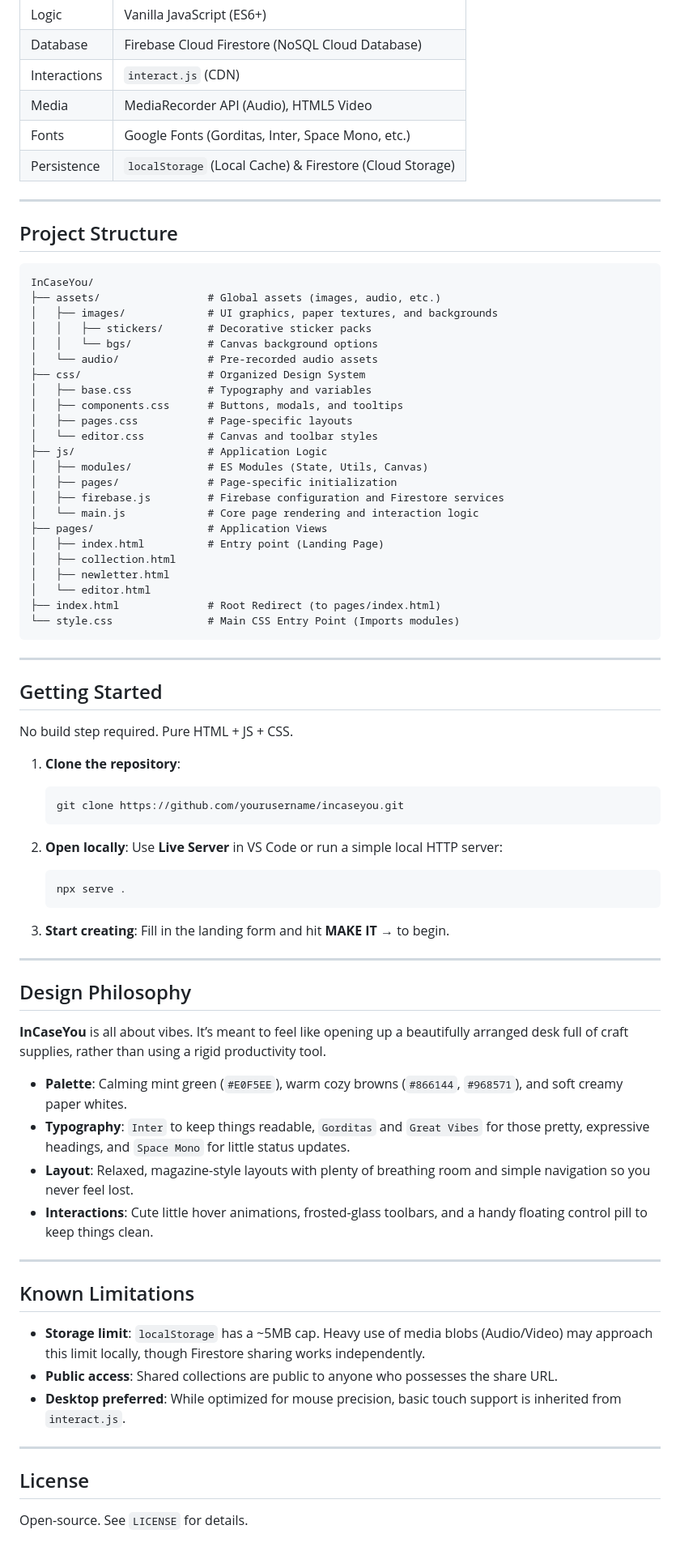
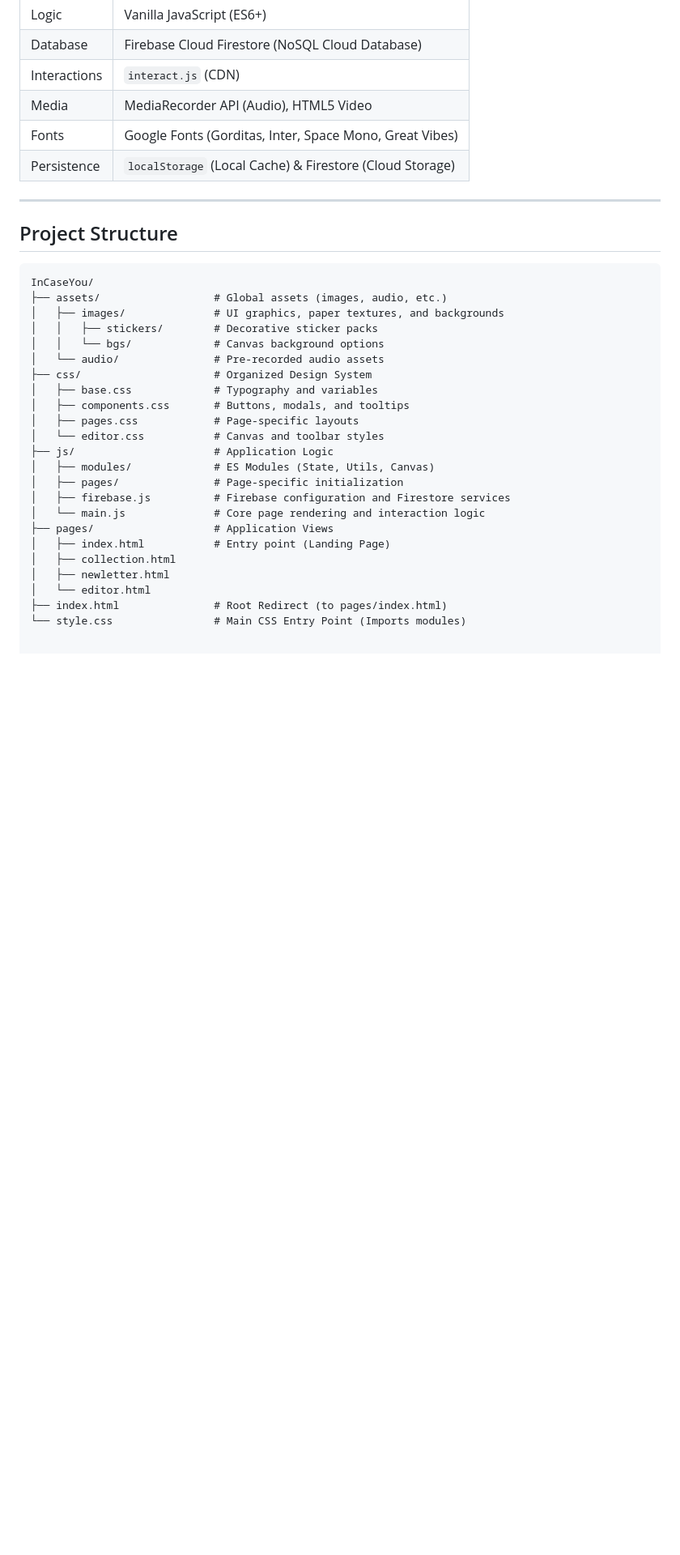
Before and after one commit to arhennia/InCaseYou, a Markdown page: README.md, the part around one of its changes. Shown at 81% size. GitHub-like rendering; blank space fills up the shorter version.

Commit message:
Revise README content for clarity and detail
Updated README.md to enhance descriptions and improve clarity.

````diff
--- a/README.md
+++ b/README.md
@@ -67,7 +69,7 @@ Every element on the canvas behaves like a professional editor object: **draggab
 | Database | Firebase Cloud Firestore (NoSQL Cloud Database) |
 | Interactions | `interact.js` (CDN) |
 | Media | MediaRecorder API (Audio), HTML5 Video |
-| Fonts | Google Fonts (Gorditas, Inter, Space Mono, etc.) |
+| Fonts | Google Fonts (Gorditas, Inter, Space Mono, Great Vibes) |
 | Persistence | `localStorage` (Local Cache) & Firestore (Cloud Storage) |
 
 ---
@@ -76,71 +78,25 @@ Every element on the canvas behaves like a professional editor object: **draggab
 
 ```text
 InCaseYou/
-├── assets/                 # Global assets (images, audio, etc.)
-│   ├── images/             # UI graphics, paper textures, and backgrounds
-│   │   ├── stickers/       # Decorative sticker packs
-│   │   └── bgs/            # Canvas background options
-│   └── audio/              # Pre-recorded audio assets
-├── css/                    # Organized Design System
-│   ├── base.css            # Typography and variables
-│   ├── components.css      # Buttons, modals, and tooltips
-│   ├── pages.css           # Page-specific layouts
-│   └── editor.css          # Canvas and toolbar styles
-├── js/                     # Application Logic
-│   ├── modules/            # ES Modules (State, Utils, Canvas)
-│   ├── pages/              # Page-specific initialization
-│   ├── firebase.js         # Firebase configuration and Firestore services
-│   └── main.js             # Core page rendering and interaction logic
-├── pages/                  # Application Views
-│   ├── index.html          # Entry point (Landing Page)
+├── assets/                  # Global assets (images, audio, etc.)
+│   ├── images/              # UI graphics, paper textures, and backgrounds
+│   │   ├── stickers/        # Decorative sticker packs
+│   │   └── bgs/             # Canvas background options
+│   └── audio/               # Pre-recorded audio assets
+├── css/                     # Organized Design System
+│   ├── base.css             # Typography and variables
+│   ├── components.css       # Buttons, modals, and tooltips
+│   ├── pages.css            # Page-specific layouts
+│   └── editor.css           # Canvas and toolbar styles
+├── js/                      # Application Logic
+│   ├── modules/             # ES Modules (State, Utils, Canvas)
+│   ├── pages/               # Page-specific initialization
+│   ├── firebase.js          # Firebase configuration and Firestore services
+│   └── main.js              # Core page rendering and interaction logic
+├── pages/                   # Application Views
+│   ├── index.html           # Entry point (Landing Page)
 │   ├── collection.html
 │   ├── newletter.html
 │   └── editor.html
-├── index.html              # Root Redirect (to pages/index.html)
-└── style.css               # Main CSS Entry Point (Imports modules)
-```
-
----
-
-## Getting Started
-
-No build step required. Pure HTML + JS + CSS.
-
-1. **Clone the repository**:
-   ```bash
-   git clone https://github.com/yourusername/incaseyou.git
-   ```
-
-2. **Open locally**:
-   Use **Live Server** in VS Code or run a simple local HTTP server:
-   ```bash
-   npx serve .
-   ```
-
-3. **Start creating**:
-   Fill in the landing form and hit **MAKE IT →** to begin.
-
----
-
-## Design Philosophy
-
-**InCaseYou** is all about vibes. It’s meant to feel like opening up a beautifully arranged desk full of craft supplies, rather than using a rigid productivity tool.
-
-- **Palette**: Calming mint green (`#E0F5EE`), warm cozy browns (`#866144`, `#968571`), and soft creamy paper whites.
-- **Typography**: `Inter` to keep things readable, `Gorditas` and `Great Vibes` for those pretty, expressive headings, and `Space Mono` for little status updates.
-- **Layout**: Relaxed, magazine-style layouts with plenty of breathing room and simple navigation so you never feel lost.
-- **Interactions**: Cute little hover animations, frosted-glass toolbars, and a handy floating control pill to keep things clean.
-
----
-
-## Known Limitations
-
-- **Storage limit**: `localStorage` has a ~5MB cap. Heavy use of media blobs (Audio/Video) may approach this limit locally, though Firestore sharing works independently.
-- **Public access**: Shared collections are public to anyone who possesses the share URL.
-- **Desktop preferred**: While optimized for mouse precision, basic touch support is inherited from `interact.js`.
-
----
-
-## License
-
-Open-source. See `LICENSE` for details.
+├── index.html               # Root Redirect (to pages/index.html)
+└── style.css                # Main CSS Entry Point (Imports modules)
````
Also changed, not shown: other parts of README.md (+8 -6 lines).
